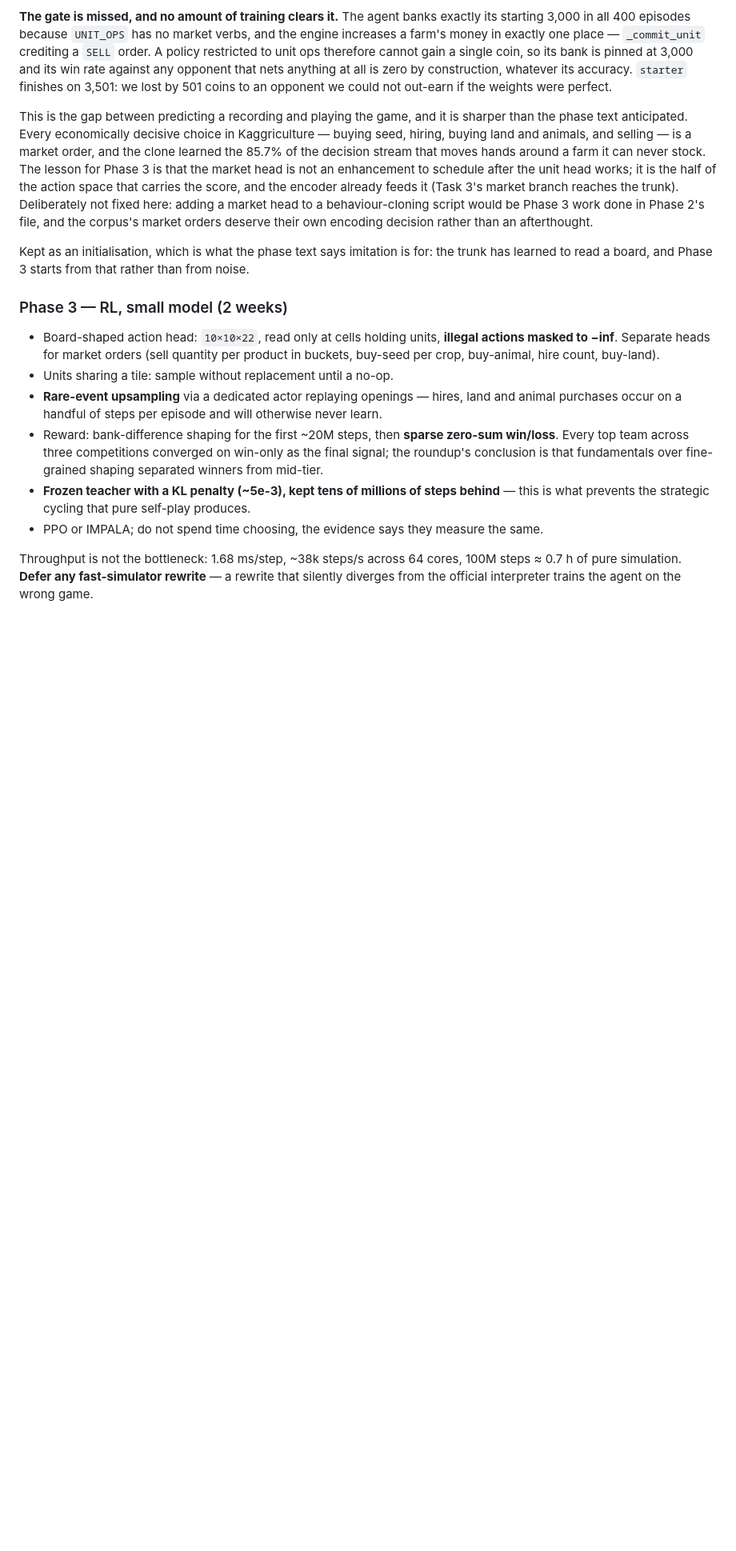
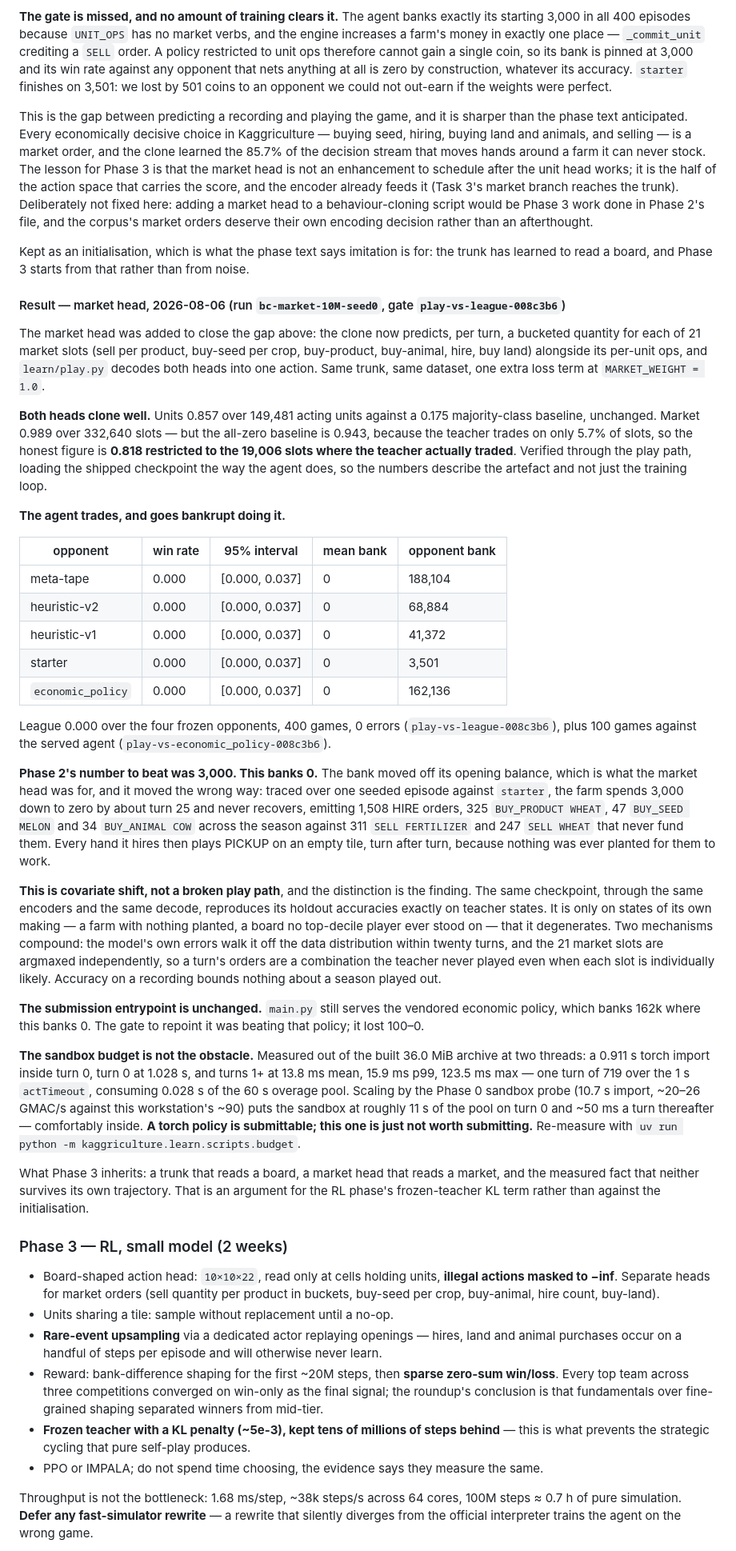
Before and after one commit to will-rice/kaggriculture-2026, a Markdown page: STRATEGY.md, the part around the change. Shown at 80% size. Rendered like a GitHub page; blank space fills up the shorter version.

Commit message:
docs: record what the market head bought, which is a bankruptcy
Phase 2 could not move the bank off 3,000 because the action space had no
market verbs. It has them now, and the bank moves to 0: the clone spends its
opening balance on seed, animals and 1,508 hires inside twenty-five turns and
never sells enough to refill it, while every hand it hired plays PICKUP on an
empty tile for the rest of the season.

Written up rather than tuned away, because the mechanism is the result. The
same checkpoint reproduces its holdout accuracies exactly through the play
path, so nothing is broken; it degenerates only on states of its own making,
and the 21 market slots are argmaxed independently, so a turn's orders are a
combination the teacher never played. Accuracy on a recording bounds nothing
about a season played out, which is the argument for Phase 3's frozen-teacher
KL term.

`main.py` stays on the economic policy: it banks 162k where this banks 0.

Co-Authored-By: Claude Opus 5 (1M context) <noreply@anthropic.com>
Claude-Session: https://claude.ai/code/session_01YPriM8BBPa5NqyuKvW1M8n

```diff
--- a/STRATEGY.md
+++ b/STRATEGY.md
@@ -398,6 +398,62 @@ file, and the corpus's market orders deserve their own encoding decision rather
 Kept as an initialisation, which is what the phase text says imitation is for: the trunk has learned to
 read a board, and Phase 3 starts from that rather than from noise.
 
+#### Result — market head, 2026-08-06 (run `bc-market-10M-seed0`, gate `play-vs-league-008c3b6`)
+
+The market head was added to close the gap above: the clone now predicts, per turn, a bucketed quantity
+for each of 21 market slots (sell per product, buy-seed per crop, buy-product, buy-animal, hire, buy
+land) alongside its per-unit ops, and `learn/play.py` decodes both heads into one action. Same trunk,
+same dataset, one extra loss term at `MARKET_WEIGHT = 1.0`.
+
+**Both heads clone well.** Units 0.857 over 149,481 acting units against a 0.175 majority-class
+baseline, unchanged. Market 0.989 over 332,640 slots — but the all-zero baseline is 0.943, because the
+teacher trades on only 5.7% of slots, so the honest figure is **0.818 restricted to the 19,006 slots
+where the teacher actually traded**. Verified through the play path, loading the shipped checkpoint the
+way the agent does, so the numbers describe the artefact and not just the training loop.
+
+**The agent trades, and goes bankrupt doing it.**
+
+| opponent          | win rate | 95% interval   | mean bank | opponent bank |
+| ----------------- | -------- | -------------- | --------- | ------------- |
+| meta-tape         | 0.000    | [0.000, 0.037] | 0         | 188,104       |
+| heuristic-v2      | 0.000    | [0.000, 0.037] | 0         | 68,884        |
+| heuristic-v1      | 0.000    | [0.000, 0.037] | 0         | 41,372        |
+| starter           | 0.000    | [0.000, 0.037] | 0         | 3,501         |
+| `economic_policy` | 0.000    | [0.000, 0.037] | 0         | 162,136       |
+
+League 0.000 over the four frozen opponents, 400 games, 0 errors (`play-vs-league-008c3b6`), plus 100
+games against the served agent (`play-vs-economic_policy-008c3b6`).
+
+**Phase 2's number to beat was 3,000. This banks 0.** The bank moved off its opening balance, which is
+what the market head was for, and it moved the wrong way: traced over one seeded episode against
+`starter`, the farm spends 3,000 down to zero by about turn 25 and never recovers, emitting 1,508 HIRE
+orders, 325 `BUY_PRODUCT WHEAT`, 47 `BUY_SEED MELON` and 34 `BUY_ANIMAL COW` across the season against
+311 `SELL FERTILIZER` and 247 `SELL WHEAT` that never fund them. Every hand it hires then plays PICKUP
+on an empty tile, turn after turn, because nothing was ever planted for them to work.
+
+**This is covariate shift, not a broken play path**, and the distinction is the finding. The same
+checkpoint, through the same encoders and the same decode, reproduces its holdout accuracies exactly on
+teacher states. It is only on states of its own making — a farm with nothing planted, a board no
+top-decile player ever stood on — that it degenerates. Two mechanisms compound: the model's own errors
+walk it off the data distribution within twenty turns, and the 21 market slots are argmaxed
+independently, so a turn's orders are a combination the teacher never played even when each slot is
+individually likely. Accuracy on a recording bounds nothing about a season played out.
+
+**The submission entrypoint is unchanged.** `main.py` still serves the vendored economic policy, which
+banks 162k where this banks 0. The gate to repoint it was beating that policy; it lost 100–0.
+
+**The sandbox budget is not the obstacle.** Measured out of the built 36.0 MiB archive at two threads: a
+0.911 s torch import inside turn 0, turn 0 at 1.028 s, and turns 1+ at 13.8 ms mean, 15.9 ms p99,
+123.5 ms max — one turn of 719 over the 1 s `actTimeout`, consuming 0.028 s of the 60 s overage pool.
+Scaling by the Phase 0 sandbox probe (10.7 s import, ~20–26 GMAC/s against this workstation's ~90) puts
+the sandbox at roughly 11 s of the pool on turn 0 and ~50 ms a turn thereafter — comfortably inside.
+**A torch policy is submittable; this one is just not worth submitting.** Re-measure with
+`uv run python -m kaggriculture.learn.scripts.budget`.
+
+What Phase 3 inherits: a trunk that reads a board, a market head that reads a market, and the measured
+fact that neither survives its own trajectory. That is an argument for the RL phase's frozen-teacher KL
+term rather than against the initialisation.
+
 ### Phase 3 — RL, small model (2 weeks)
 
 - Board-shaped action head: `10×10×22`, read only at cells holding units, **illegal actions masked to
```
